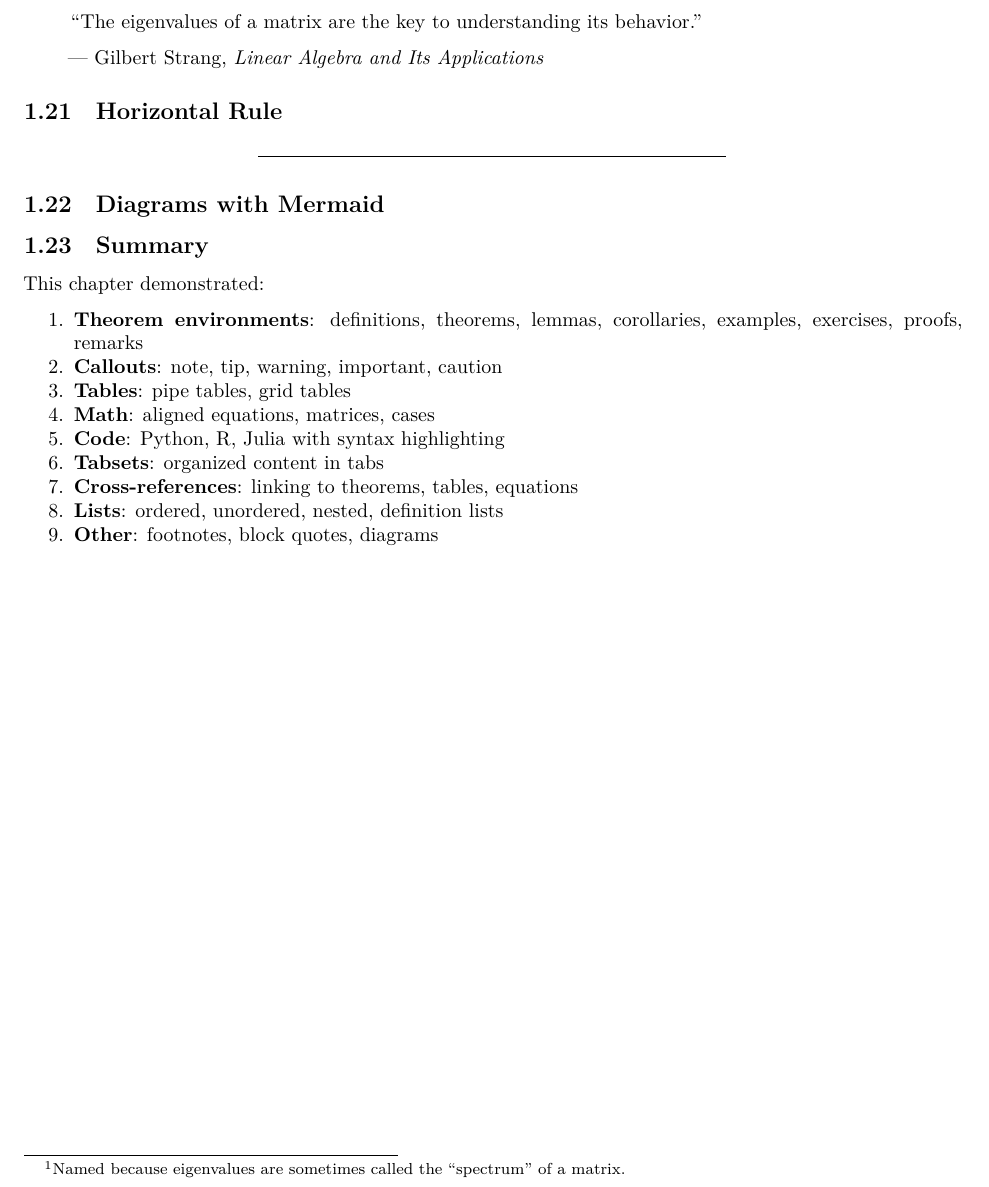
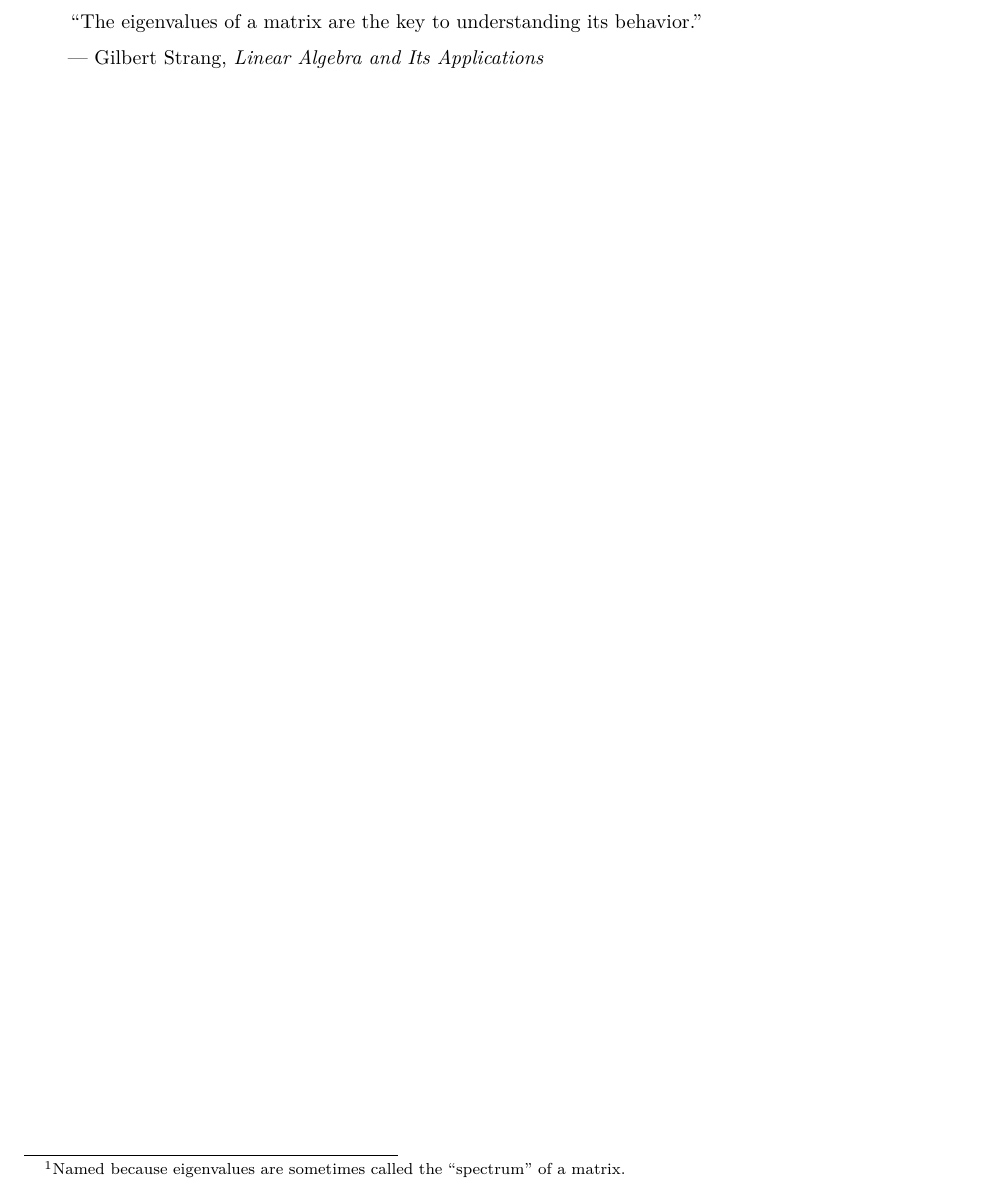
Before and after one commit to AkizumiFox/test-notes, a Quarto document (src/ch04-quarto-showcase/01-features.qmd): part of page 7 of 7, cut so that both start at the same text. Rendered offline with R 4.5, knitr and Pandoc in place of Quarto, then LaTeX, with nearby package versions.

Commit message:
Update notes - 2026-01-17 14:42

````diff
--- a/src/ch04-quarto-showcase/01-features.qmd
+++ b/src/ch04-quarto-showcase/01-features.qmd
@@ -388,12 +388,3 @@ The spectral theorem[^1] is one of the most important results in linear algebra.
 > "The eigenvalues of a matrix are the key to understanding its behavior."
 >
 > — Gilbert Strang, *Linear Algebra and Its Applications*
-
-## Horizontal Rule
-
----
-
-## Diagrams with Mermaid
-
-::: {.content-visible when-format="html"}
-```{mermaid}
@@ -414,13 +390,0 @@ flowchart LR
-## Summary
-
-This chapter demonstrated:
-
-1. **Theorem environments**: definitions, theorems, lemmas, corollaries, examples, exercises, proofs, remarks
-2. **Callouts**: note, tip, warning, important, caution
-3. **Tables**: pipe tables, grid tables
-4. **Math**: aligned equations, matrices, cases
-5. **Code**: Python, R, Julia with syntax highlighting
-6. **Tabsets**: organized content in tabs
-7. **Cross-references**: linking to theorems, tables, equations
-8. **Lists**: ordered, unordered, nested, definition lists
-9. **Other**: footnotes, block quotes, diagrams
````
Also changed, not shown: src/ch04-quarto-showcase/01-features.qmd (14 more changed lines), 1 other file.
